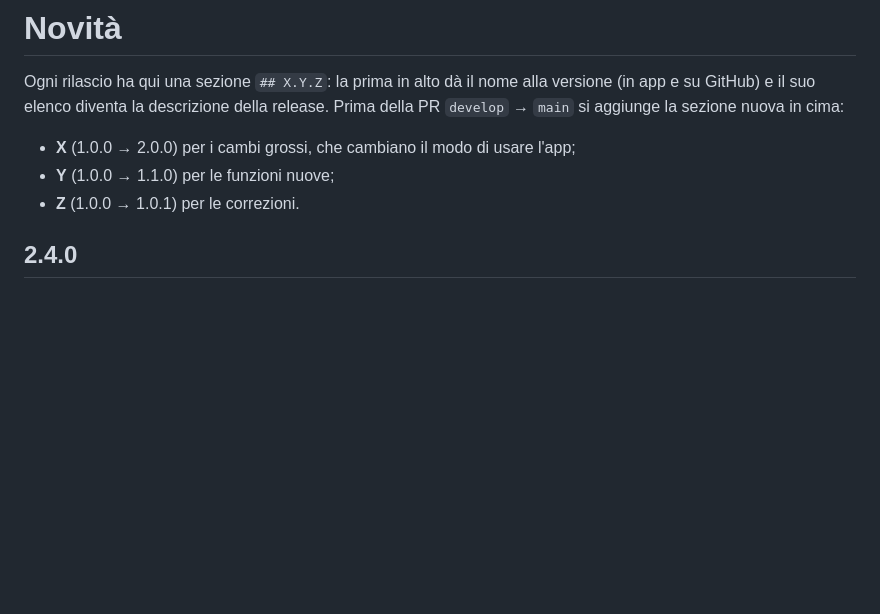
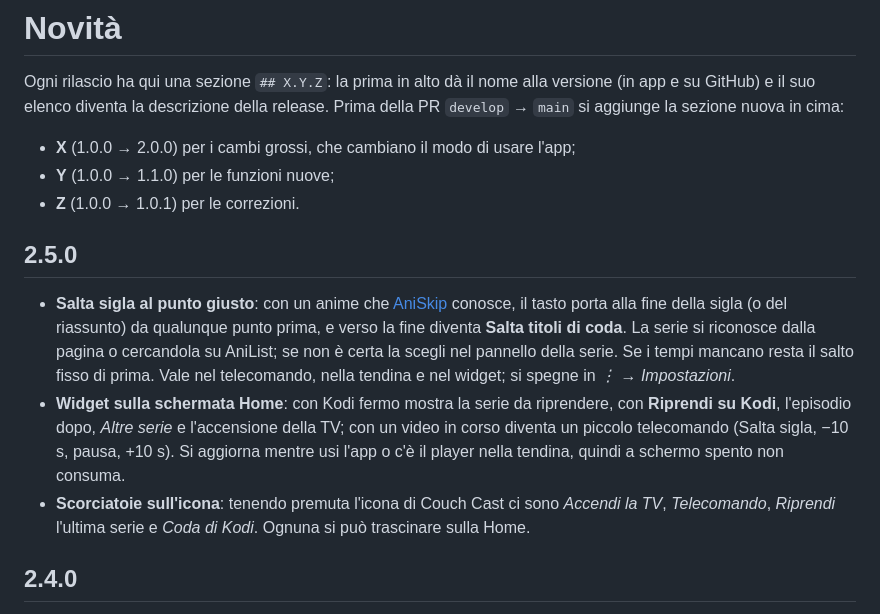
Before and after one commit to Fpippi/cast-to-kodi, a Markdown page: CHANGELOG.md, the part around the change. Drawn GitHub-style; blank space fills up the shorter version.

Commit message:
CHANGELOG: versione 2.5.0

```diff
--- a/CHANGELOG.md
+++ b/CHANGELOG.md
@@ -6,6 +6,18 @@ elenco diventa la descrizione della release. Prima della PR `develop` → `main`
 - **X** (1.0.0 → 2.0.0) per i cambi grossi, che cambiano il modo di usare l'app;
 - **Y** (1.0.0 → 1.1.0) per le funzioni nuove;
 - **Z** (1.0.0 → 1.0.1) per le correzioni.
+
+## 2.5.0
+
+- **Salta sigla al punto giusto**: con un anime che [AniSkip](https://aniskip.com) conosce, il tasto porta alla fine
+  della sigla (o del riassunto) da qualunque punto prima, e verso la fine diventa **Salta titoli di coda**. La serie si
+  riconosce dalla pagina o cercandola su AniList; se non è certa la scegli nel pannello della serie. Se i tempi mancano
+  resta il salto fisso di prima. Vale nel telecomando, nella tendina e nel widget; si spegne in *⋮ → Impostazioni*.
+- **Widget sulla schermata Home**: con Kodi fermo mostra la serie da riprendere, con **Riprendi su Kodi**, l'episodio
+  dopo, *Altre serie* e l'accensione della TV; con un video in corso diventa un piccolo telecomando (Salta sigla, −10 s,
+  pausa, +10 s). Si aggiorna mentre usi l'app o c'è il player nella tendina, quindi a schermo spento non consuma.
+- **Scorciatoie sull'icona**: tenendo premuta l'icona di Couch Cast ci sono *Accendi la TV*, *Telecomando*, *Riprendi*
+  l'ultima serie e *Coda di Kodi*. Ognuna si può trascinare sulla Home.
 
 ## 2.4.0
 
```
